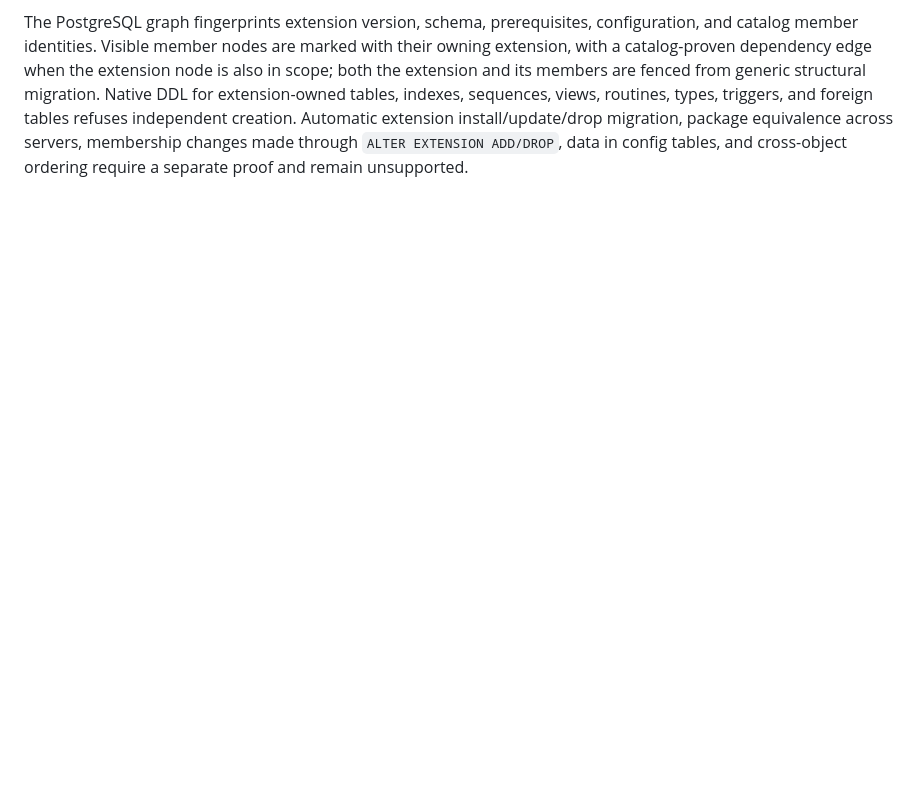
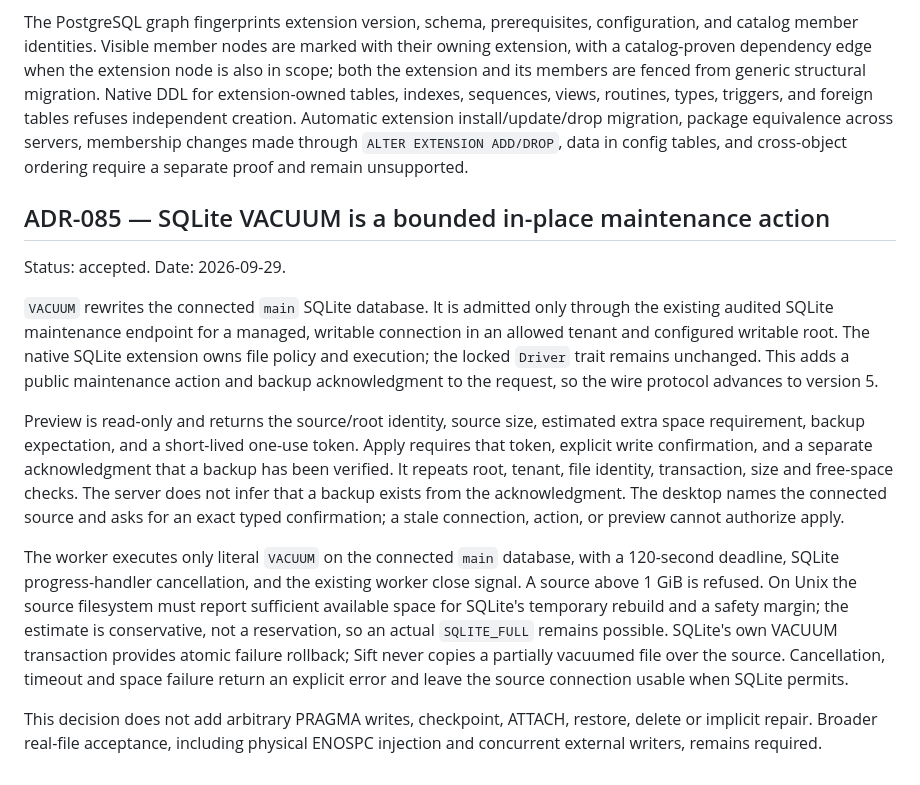
Before and after one commit to DeclanRiedel/sift, a Markdown page: docs/DECISIONS.md, the part around the change. GitHub-like rendering; blank space fills up the shorter version.

Commit message:
docs: design bounded SQLite VACUUM maintenance

```diff
--- a/docs/DECISIONS.md
+++ b/docs/DECISIONS.md
@@ -2979,3 +2979,37 @@ triggers, and foreign tables refuses independent creation. Automatic extension
 install/update/drop migration, package equivalence across servers, membership
 changes made through `ALTER EXTENSION ADD/DROP`, data in config tables, and
 cross-object ordering require a separate proof and remain unsupported.
+
+## ADR-085 — SQLite VACUUM is a bounded in-place maintenance action
+
+Status: accepted. Date: 2026-09-29.
+
+`VACUUM` rewrites the connected `main` SQLite database. It is admitted only
+through the existing audited SQLite maintenance endpoint for a managed,
+writable connection in an allowed tenant and configured writable root. The
+native SQLite extension owns file policy and execution; the locked `Driver`
+trait remains unchanged. This adds a public maintenance action and backup
+acknowledgment to the request, so the wire protocol advances to version 5.
+
+Preview is read-only and returns the source/root identity, source size,
+estimated extra space requirement, backup expectation, and a short-lived
+one-use token. Apply requires that token, explicit write confirmation, and a
+separate acknowledgment that a backup has been verified. It repeats root,
+tenant, file identity, transaction, size and free-space checks. The server
+does not infer that a backup exists from the acknowledgment. The desktop
+names the connected source and asks for an exact typed confirmation; a stale
+connection, action, or preview cannot authorize apply.
+
+The worker executes only literal `VACUUM` on the connected `main` database,
+with a 120-second deadline, SQLite progress-handler cancellation, and the
+existing worker close signal. A source above 1 GiB is refused. On Unix the
+source filesystem must report sufficient available space for SQLite's
+temporary rebuild and a safety margin; the estimate is conservative, not a
+reservation, so an actual `SQLITE_FULL` remains possible. SQLite's own VACUUM
+transaction provides atomic failure rollback; Sift never copies a partially
+vacuumed file over the source. Cancellation, timeout and space failure return
+an explicit error and leave the source connection usable when SQLite permits.
+
+This decision does not add arbitrary PRAGMA writes, checkpoint, ATTACH,
+restore, delete or implicit repair. Broader real-file acceptance, including
+physical ENOSPC injection and concurrent external writers, remains required.
```
